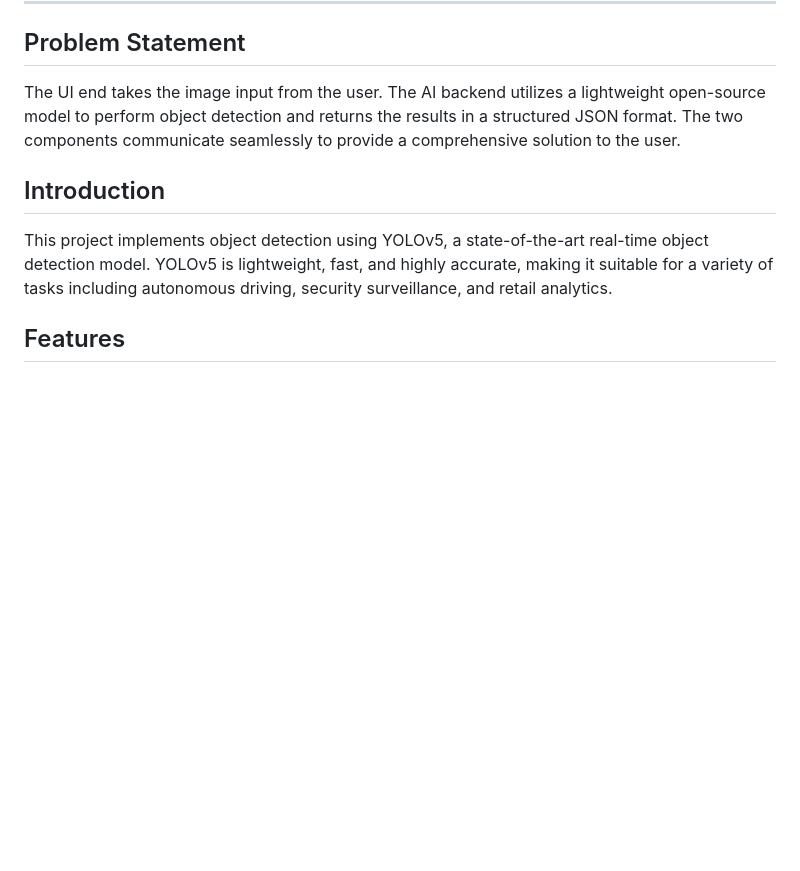
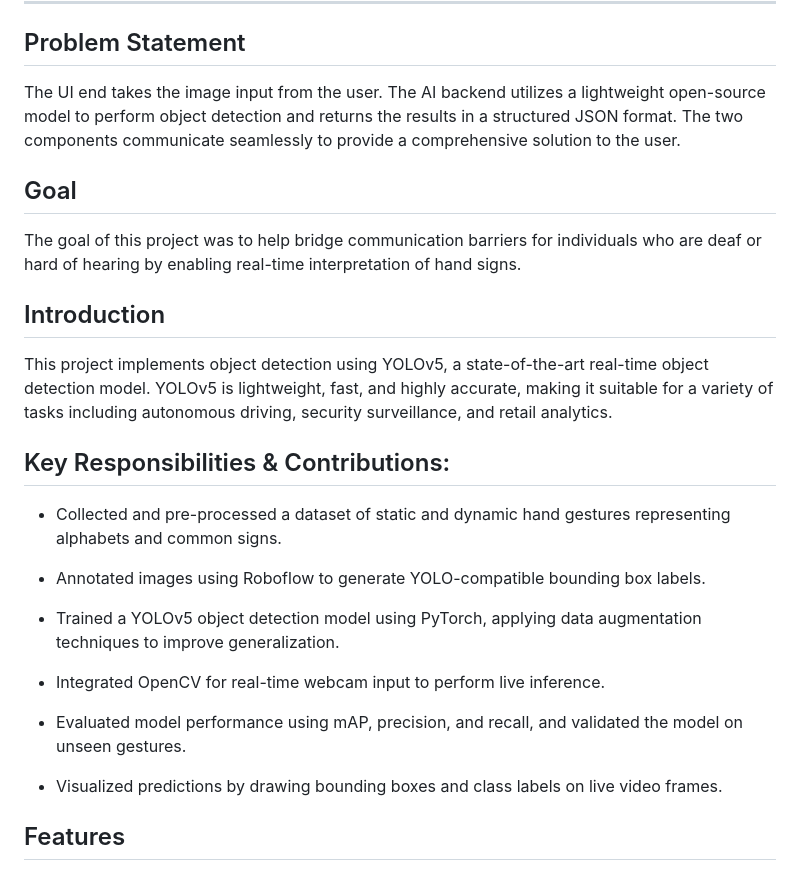
Before and after one commit to QaziSaim/End-to-end-OBJECT_DETECTION, a Markdown page: README.md, the part around the change. Drawn GitHub-style; blank space fills up the shorter version.

```diff
--- a/README.md
+++ b/README.md
@@ -20,10 +20,24 @@
 ## Problem Statement
 The UI end takes the image input from the user. The AI backend utilizes a lightweight open-source model to perform object detection and returns the results in a structured JSON format. The two components communicate seamlessly to provide a comprehensive solution to the user.
 
+## Goal
+The goal of this project was to help bridge communication barriers for individuals who are deaf or hard of hearing by enabling real-time interpretation of hand signs.
+
 ## Introduction
 
 This project implements object detection using YOLOv5, a state-of-the-art real-time object detection model. YOLOv5 is lightweight, fast, and highly accurate, making it suitable for a variety of tasks including autonomous driving, security surveillance, and retail analytics.
+## Key Responsibilities & Contributions:
+* Collected and pre-processed a dataset of static and dynamic hand gestures representing alphabets and common signs.
 
+* Annotated images using Roboflow to generate YOLO-compatible bounding box labels.
+
+* Trained a YOLOv5 object detection model using PyTorch, applying data augmentation techniques to improve generalization.
+
+* Integrated OpenCV for real-time webcam input to perform live inference.
+
+* Evaluated model performance using mAP, precision, and recall, and validated the model on unseen gestures.
+
+* Visualized predictions by drawing bounding boxes and class labels on live video frames.
 ## Features
 
 - Real-time object detection
```
